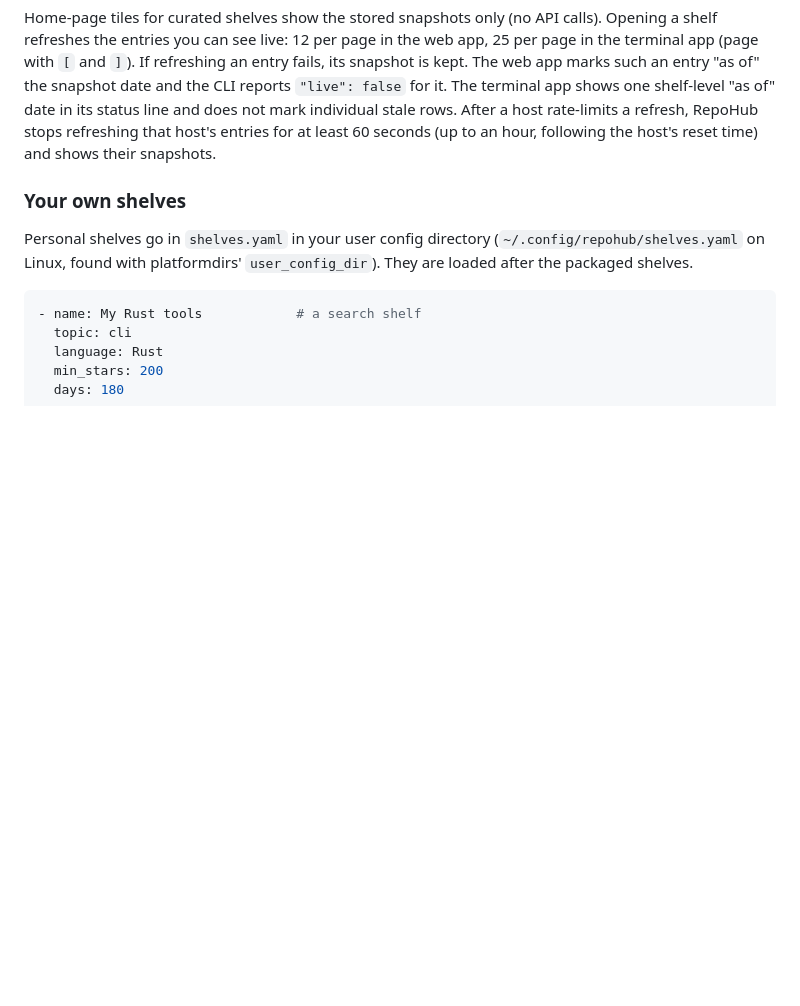
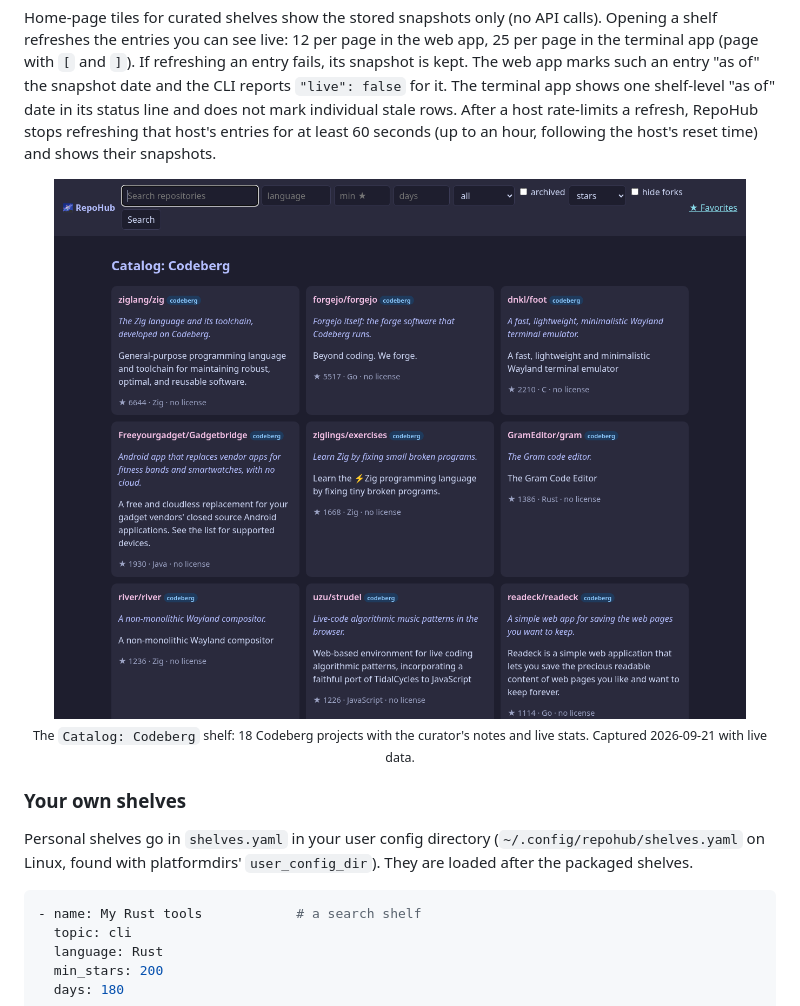
Before and after one commit to DaRipper91/repohub, a Markdown page: README.md, the part around the change. Rendered like a GitHub page; blank space fills up the shorter version.

Commit message:
docs: show the Codeberg shelf in the README
Co-Authored-By: Claude Sonnet 5 <noreply@anthropic.com>

```diff
--- a/README.md
+++ b/README.md
@@ -231,6 +231,12 @@ A shelf is a named group of repositories on the home page. There are two kinds:
 - **Curated shelves** list exact repositories. Nine packaged `Catalog: ...` shelves hold curated repositories with the curator's one-line note for each: eight general shelves with 171 repositories (stats snapshotted on 2026-09-20), and `Catalog: Codeberg` with 18 repositories on Codeberg.
 
 Home-page tiles for curated shelves show the stored snapshots only (no API calls). Opening a shelf refreshes the entries you can see live: 12 per page in the web app, 25 per page in the terminal app (page with `[` and `]`). If refreshing an entry fails, its snapshot is kept. The web app marks such an entry "as of" the snapshot date and the CLI reports `"live": false` for it. The terminal app shows one shelf-level "as of" date in its status line and does not mark individual stale rows. After a host rate-limits a refresh, RepoHub stops refreshing that host's entries for at least 60 seconds (up to an hour, following the host's reset time) and shows their snapshots.
+
+<p align="center">
+  <img src="docs/assets/web-shelf-codeberg.png" alt="Web app: the Catalog: Codeberg shelf, 18 hand-picked Codeberg projects with the curator's notes and live stats" width="92%">
+  <br>
+  <sub>The <code>Catalog: Codeberg</code> shelf: 18 Codeberg projects with the curator's notes and live stats. Captured 2026-09-21 with live data.</sub>
+</p>
 
 ### Your own shelves
 
```
